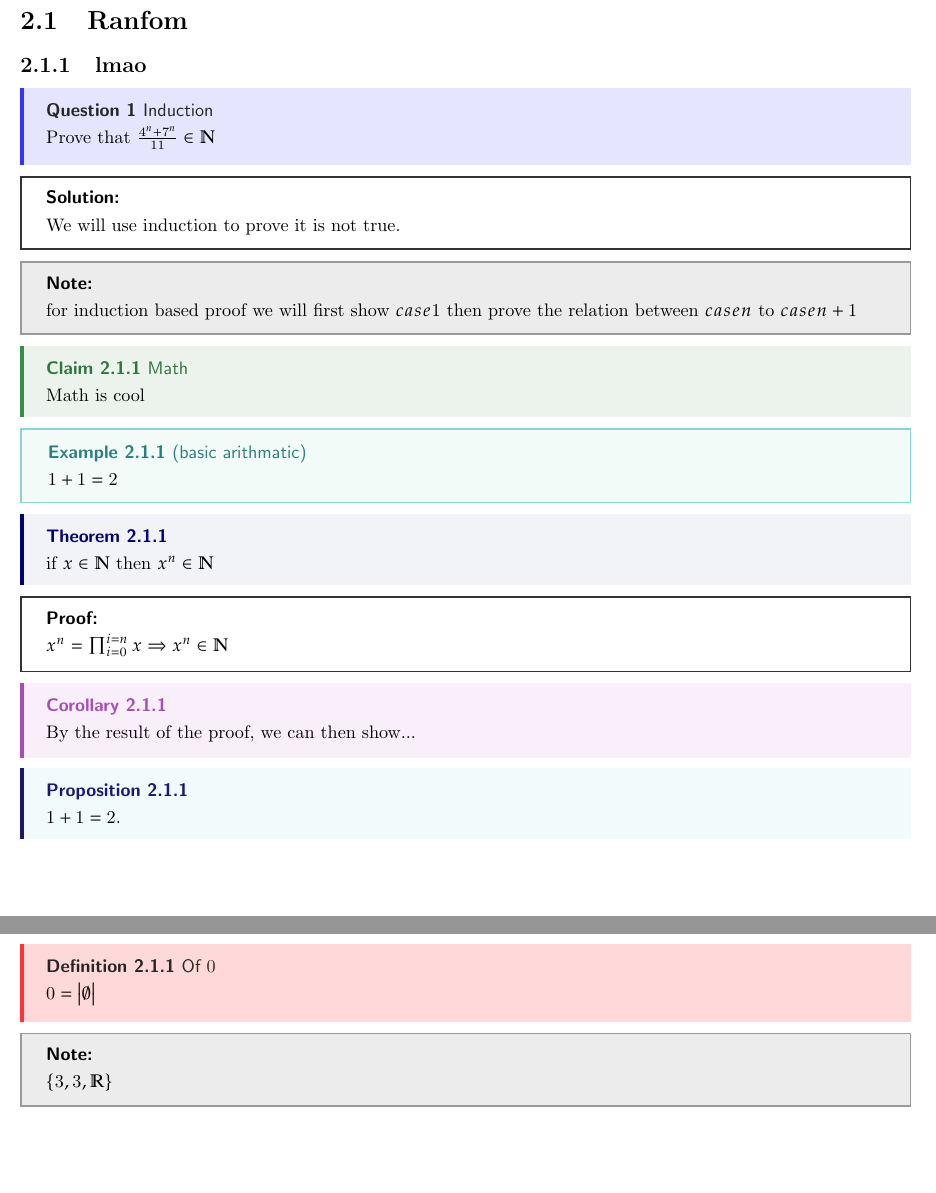
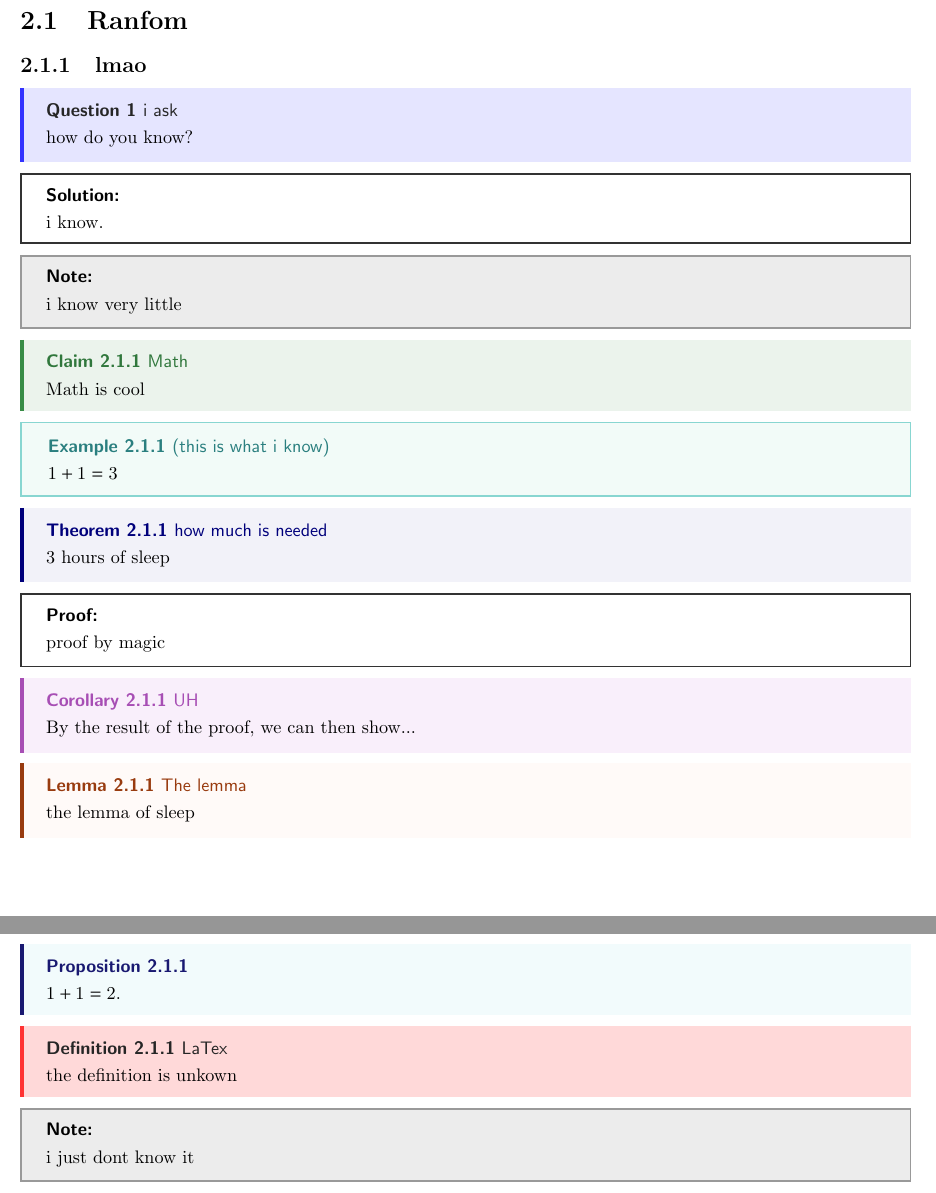
Before and after one commit to liamannor/LaTex-notes-Template, a LaTeX thesis (template.tex, which reads preamble.tex): two parts of pages 3 and 4 of 4, joined at a grey line, cut so that both start at the same text, the shorter picture padded with empty space. Compiled offline with pdfLaTeX.

Commit message:
Add files via upload

```diff
--- a/preamble.tex
+++ b/preamble.tex
@@ -196,7 +196,7 @@
 %================================
 
 \tcbuselibrary{theorems,skins,hooks}
-\newtcbtheorem[number within=section]{Lemma}{Lemma}
+\newtcbtheorem[number within=section]{Lenma}{Lemma}
 {%
 	enhanced,
 	breakable,
@@ -216,7 +216,7 @@
 {th}
 
 \tcbuselibrary{theorems,skins,hooks}
-\newtcbtheorem[number within=chapter]{lemma}{Lemma}
+\newtcbtheorem[number within=chapter]{lenma}{Lemma}
 {%
 	enhanced,
 	breakable,
--- a/template.tex
+++ b/template.tex
@@ -19,18 +19,18 @@
 \chapter{1}
   \section{Ranfom}
   \subsection{lmao}
-\qs{Induction}{Prove that $\frac{4^n+7^n}{11} \in \mathbb{N}$ }
-\solu {We will use induction to prove it is not true.}
-\nt{for induction based proof we will first show $case1$ then prove the relation between $case n$ to $case n+1$}
+\qs{i ask}{how do you know?}
+\solu{i know.}
+\nt{i know very little}
 \clm{Math}{}{Math is cool}
-\ex{basic arithmatic}{$1+1=2$}
-\thm{}{if $x\in\mathbb{N}$ then $ x^n\in\mathbb{N}$}
-\pf{$x^n=\prod^{i=n}_{i=0}x \Rightarrow x^n\in\mathbb{N}$}
+\ex{this is what i know}{$1+1=3$}
+\thm{how much is needed}{3 hours of sleep}
+\pf{proof by magic}
 
-\cor{}{By the result of the proof, we can then show...}
-%\mlenma{}{Suppose $\vec{v_1}, \dots, \vec{v_n} \in \RR[n]$ is subspace of $\RR^n$.}
+\cor{UH}{By the result of the proof, we can then show...}
+\mlenma{The lemma}{the lemma of sleep}
 \mprop{}{$1 + 1 = 2$.}
-\dfn{Of $0$}{$0=\dt{\emptyset}$ }
-\nt{$\set{3,3,\R}$}
+\dfn{LaTex}{the definition is unkown}
+\nt{i just dont know it}
 
 \end{document}
```
Also changed, not shown: template.pdf.
